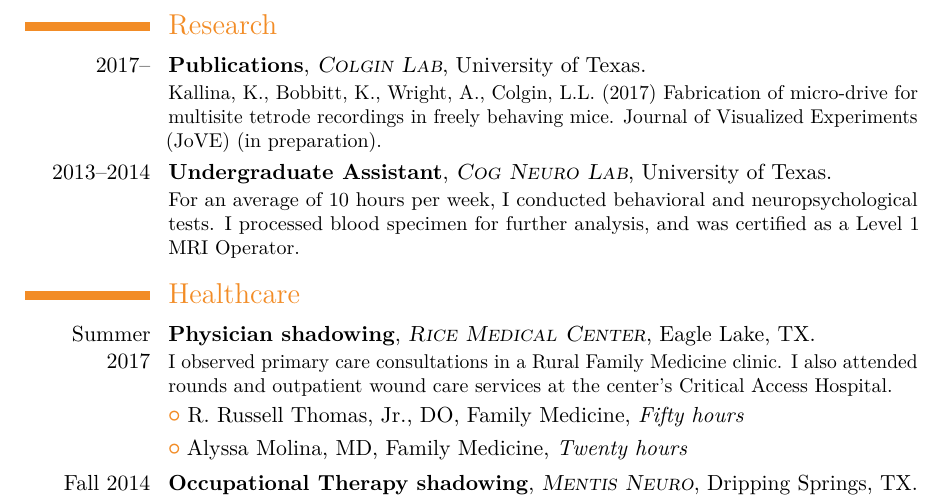
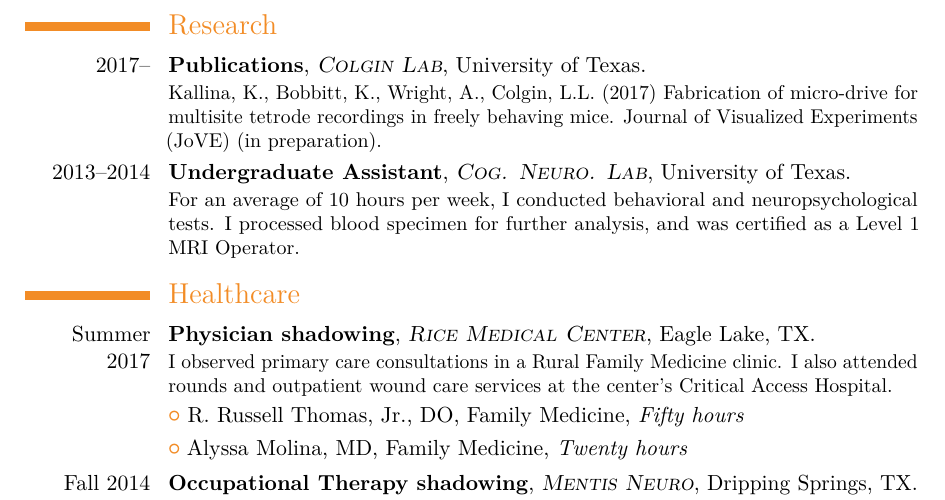
Before and after one commit to kaylikallina/CV, a LaTeX CV (cv_7.tex): part of page 2 of 3, cut so that both start at the same text. Compiled offline with pdfLaTeX.

Commit message:
Create cv_7.tex

```diff
--- a/cv_7.tex
+++ b/cv_7.tex
@@ -120,7 +120,7 @@
 
 %------------------------------------------------
 
-\cventry{2013--2014}{Undergraduate Assistant}{\textsc{Cog Neuro Lab}}{University of Texas}{}{For an average of 10 hours per week, I conducted behavioral and neuropsychological tests. I processed blood specimen for further analysis, and was certified as a Level 1 MRI Operator.}
+\cventry{2013--2014}{Undergraduate Assistant}{\textsc{Cog. Neuro. Lab}}{University of Texas}{}{For an average of 10 hours per week, I conducted behavioral and neuropsychological tests. I processed blood specimen for further analysis, and was certified as a Level 1 MRI Operator.}
 
 %------------------------------------------------
 
```
